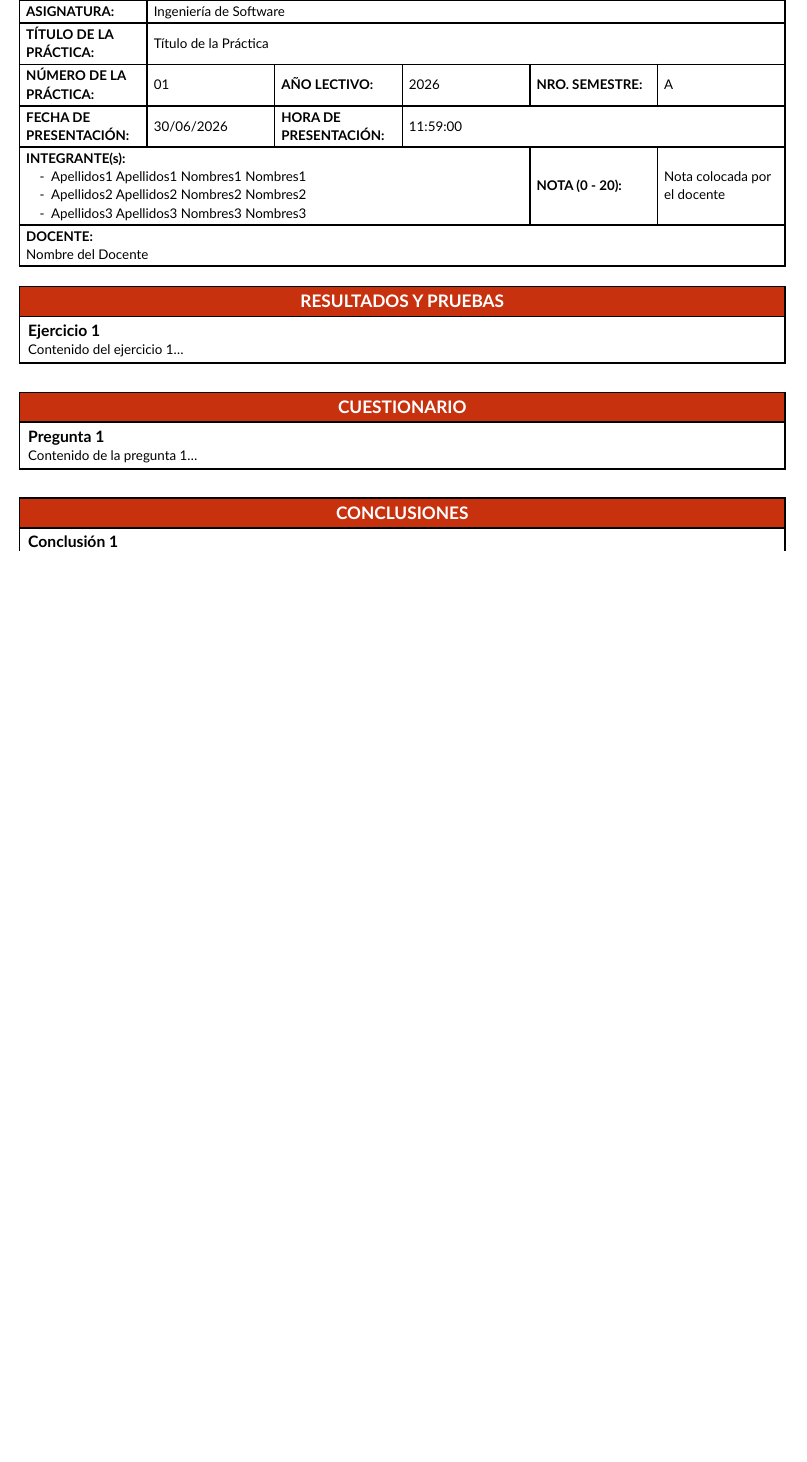
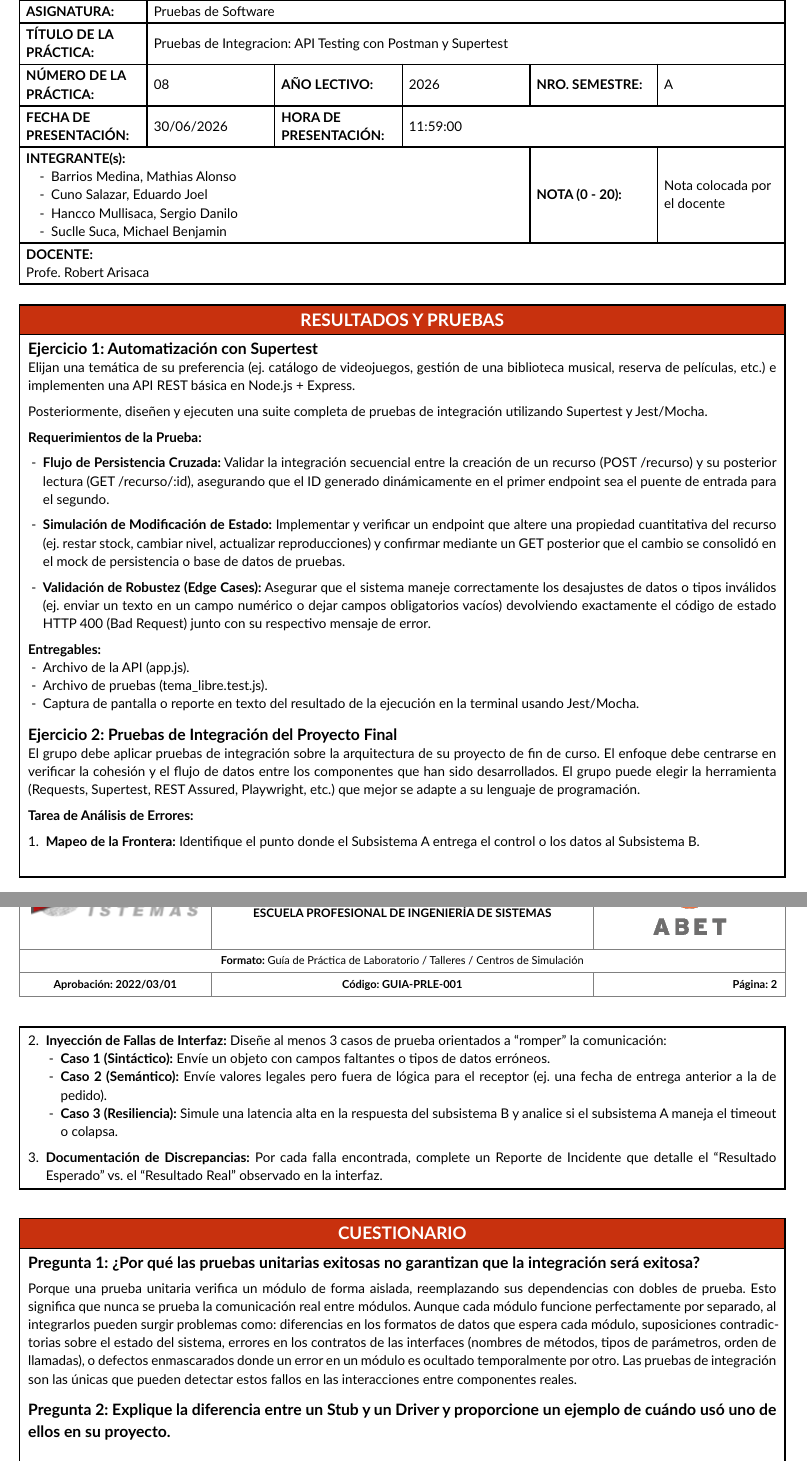
Before and after one commit to shanccom/lab_08, a Typst document (report.typ, which reads sections/1-resultados/ejercicio-1.typ, sections/1-resultados/ejercicio-2.typ, sections/2-cuestionario/pregunta-1.typ): part of the page before the commit and two parts of pages 1 and 2 of 3 after it, the two joined at a grey line, cut so that both start at the same text, the shorter picture padded with empty space. Compiled offline with Typst 0.15.

Commit message:
feat(ejercicio y cuestionario): Primer avance del laboratorio 8

```diff
--- a/report.typ
+++ b/report.typ
@@ -2,14 +2,15 @@
 #import "components/code-block.typ": code-block
 
 #show: unsa-report.with(
-  course_name: "Ingeniería de Software",
-  lab_title: "Título de la Práctica",
-  lab_number: "01",
-  instructor_name: "Nombre del Docente",
+  course_name: "Pruebas de Software",
+  lab_title: "Pruebas de Integracion: API Testing con Postman y Supertest",
+  lab_number: "08",
+  instructor_name: "Profe. Robert Arisaca",
   members: (
-    "Apellidos1 Apellidos1 Nombres1 Nombres1",
-    "Apellidos2 Apellidos2 Nombres2 Nombres2",
-    "Apellidos3 Apellidos3 Nombres3 Nombres3",
+    "Barrios Medina, Mathias Alonso",
+    "Cuno Salazar, Eduardo Joel",
+    "Hancco Mullisaca, Sergio Danilo",
+    "Suclle Suca, Michael Benjamin",
   ),
 )
 
--- a/sections/1-resultados/ejercicio-1.typ
+++ b/sections/1-resultados/ejercicio-1.typ
@@ -1,3 +1,20 @@
-= Ejercicio 1
+= Ejercicio 1: Automatización con Supertest
 
-Contenido del ejercicio 1...
+#set par(justify: true)
+
+Elijan una temática de su preferencia (ej. catálogo de videojuegos, gestión de una biblioteca musical, reserva de películas, etc.) e implementen una API REST básica en Node.js + Express.
+
+Posteriormente, diseñen y ejecuten una suite completa de pruebas de integración utilizando Supertest y Jest/Mocha.
+
+*Requerimientos de la Prueba:*
+
+- *Flujo de Persistencia Cruzada:* Validar la integración secuencial entre la creación de un recurso (POST /recurso) y su posterior lectura (GET /recurso/:id), asegurando que el ID generado dinámicamente en el primer endpoint sea el puente de entrada para el segundo.
+
+- *Simulación de Modificación de Estado:* Implementar y verificar un endpoint que altere una propiedad cuantitativa del recurso (ej. restar stock, cambiar nivel, actualizar reproducciones) y confirmar mediante un GET posterior que el cambio se consolidó en el mock de persistencia o base de datos de pruebas.
+
+- *Validación de Robustez (Edge Cases):* Asegurar que el sistema maneje correctamente los desajustes de datos o tipos inválidos (ej. enviar un texto en un campo numérico o dejar campos obligatorios vacíos) devolviendo exactamente el código de estado HTTP 400 (Bad Request) junto con su respectivo mensaje de error.
+
+*Entregables:*
+- Archivo de la API (app.js).
+- Archivo de pruebas (tema_libre.test.js).
+- Captura de pantalla o reporte en texto del resultado de la ejecución en la terminal usando Jest/Mocha.
--- /dev/null
+++ b/sections/1-resultados/ejercicio-2.typ
@@ -0,0 +1,16 @@
+= Ejercicio 2: Pruebas de Integración del Proyecto Final
+
+#set par(justify: true)
+
+El grupo debe aplicar pruebas de integración sobre la arquitectura de su proyecto de fin de curso. El enfoque debe centrarse en verificar la cohesión y el flujo de datos entre los componentes que han sido desarrollados. El grupo puede elegir la herramienta (Requests, Supertest, REST Assured, Playwright, etc.) que mejor se adapte a su lenguaje de programación.
+
+*Tarea de Análisis de Errores:*
+
+1. *Mapeo de la Frontera:* Identifique el punto donde el Subsistema A entrega el control o los datos al Subsistema B.
+
+2. *Inyección de Fallas de Interfaz:* Diseñe al menos 3 casos de prueba orientados a "romper" la comunicación:
+   - *Caso 1 (Sintáctico):* Envíe un objeto con campos faltantes o tipos de datos erróneos.
+   - *Caso 2 (Semántico):* Envíe valores legales pero fuera de lógica para el receptor (ej. una fecha de entrega anterior a la de pedido).
+   - *Caso 3 (Resiliencia):* Simule una latencia alta en la respuesta del subsistema B y analice si el subsistema A maneja el timeout o colapsa.
+
+3. *Documentación de Discrepancias:* Por cada falla encontrada, complete un Reporte de Incidente que detalle el "Resultado Esperado" vs. el "Resultado Real" observado en la interfaz.
--- a/sections/2-cuestionario/pregunta-1.typ
+++ b/sections/2-cuestionario/pregunta-1.typ
@@ -1,3 +1,7 @@
-= Pregunta 1
+= Pregunta 1: ¿Por qué las pruebas unitarias exitosas no garantizan que la integración será exitosa?
 
-Contenido de la pregunta 1...
+#set par(justify: true)
+
+#v(0.5em)
+
+Porque una prueba unitaria verifica un módulo de forma aislada, reemplazando sus dependencias con dobles de prueba. Esto significa que nunca se prueba la comunicación real entre módulos. Aunque cada módulo funcione perfectamente por separado, al integrarlos pueden surgir problemas como: diferencias en los formatos de datos que espera cada módulo, suposiciones contradictorias sobre el estado del sistema, errores en los contratos de las interfaces (nombres de métodos, tipos de parámetros, orden de llamadas), o defectos enmascarados donde un error en un módulo es ocultado temporalmente por otro. Las pruebas de integración son las únicas que pueden detectar estos fallos en las interacciones entre componentes reales.
--- /dev/null
+++ b/sections/2-cuestionario/pregunta-2.typ
@@ -0,0 +1,5 @@
+= Pregunta 2: Explique la diferencia entre un Stub y un Driver y proporcione un ejemplo de cuándo usó uno de ellos en su proyecto.
+
+#set par(justify: true)
+
+#v(0.5em)
--- /dev/null
+++ b/sections/2-cuestionario/pregunta-3.typ
@@ -0,0 +1,7 @@
+= Pregunta 3: Según Myers, ¿por qué es arriesgado que el mismo desarrollador que escribió el código de los módulos diseñe también las pruebas de integración?
+
+#set par(justify: true)
+
+#v(0.5em)
+
+Myers sostiene que el desarrollador que escribió el código tiene *sesgos cognitivos* naturales: conoce su propia lógica y tiende a probar los caminos que ya sabe que funcionan, pasando por alto escenarios que no consideró al programar. En integración, estos sesgos son particularmente peligrosos porque las fallas suelen estar en los *límites* entre módulos, no dentro de ellos. El desarrollador asume que su interfaz se comunica correctamente porque así lo diseñó, pero un ojo fresco —que no tiene esas suposiciones grabadas— tiene más probabilidades de encontrar los defectos reales en la comunicación entre componentes. Myers recomienda que un tercero diseñe las pruebas de integración para romper ese sesgo y garantizar una cobertura más objetiva.
--- /dev/null
+++ b/sections/2-cuestionario/pregunta-5.typ
@@ -0,0 +1,7 @@
+= Pregunta 5: ¿Cómo ayuda la herramienta seleccionada por su grupo a detectar "defectos enmascarados" entre sus subsistemas?
+
+#set par(justify: true)
+
+#v(0.5em)
+
+Las herramientas que seleccionamos *Postman* y *Supertest* ayudan a detectar defectos enmascarados al validar las *interacciones reales* entre subsistemas a través de sus APIs HTTP. Un defecto enmascarado ocurre cuando un error en un subsistema queda oculto porque otro subsistema compensa temporalmente ese error (por ejemplo, con valores por defecto o conversiones implícitas). Postman permite crear colecciones de pruebas que encadenan varias llamadas API, simulando flujos completos del sistema; si un subsistema devuelve datos inesperados pero el siguiente los procesa sin fallar, las aserciones de Postman pueden detectar que la respuesta final no coincide con el contrato esperado. Supertest, por su parte, permite escribir pruebas automatizadas con aserciones precisas sobre los códigos de estado, el cuerpo y los encabezados de cada respuesta. Así, si un cambio en un subsistema modifica sutilmente su salida y otro subsistema se adapta silenciosamente, la prueba falla y revela el defecto enmascarado que de otro modo pasaría desapercibido en producción.
```
Also changed, not shown: sections/1-resultados.typ (+1 -0 lines), sections/2-cuestionario.typ (+4 -0 lines), sections/2-cuestionario/pregunta-4.typ (added, +9 -0 lines), report.pdf (added), submission/Informe_08.pdf (added), 1 other file.
